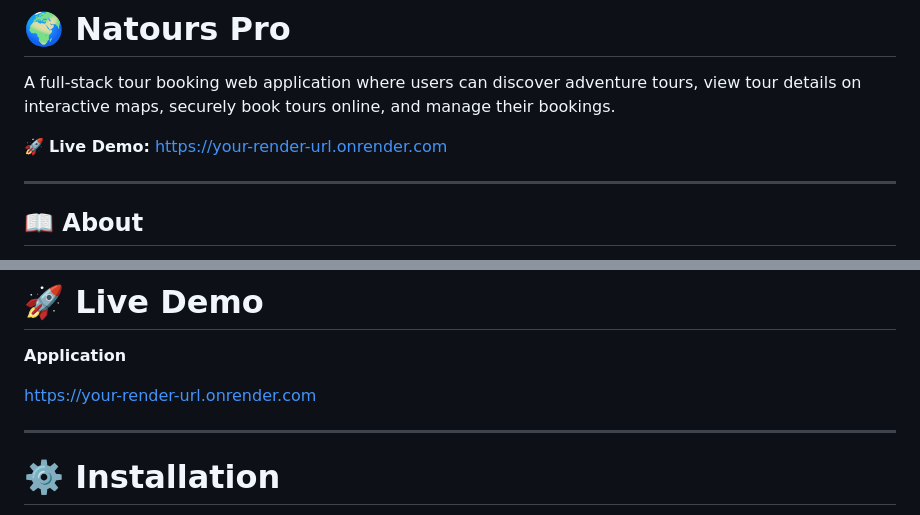
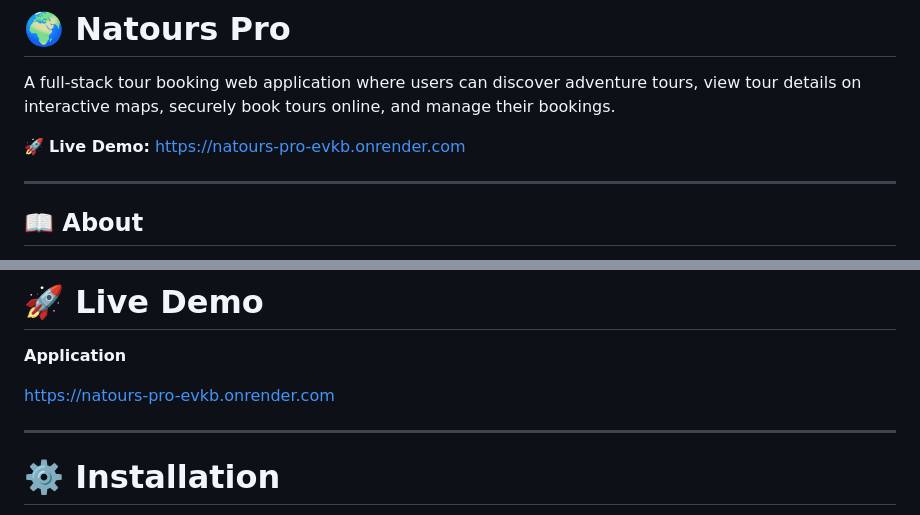
Before and after one commit to Sameer-Bhardwaj-007/Natours-Pro, a Markdown page: readme.md, 2 parts joined by grey strips. Rendered like a GitHub page.

```diff
--- a/readme.md
+++ b/readme.md
@@ -2,7 +2,7 @@
 
 A full-stack tour booking web application where users can discover adventure tours, view tour details on interactive maps, securely book tours online, and manage their bookings.
 
-🚀 **Live Demo:** https://your-render-url.onrender.com
+🚀 **Live Demo:** https://natours-pro-evkb.onrender.com
 
 ---
 
@@ -111,7 +111,7 @@ Natours Pro is a production-ready tour booking platform built using **Node.js**,
 
 **Application**
 
-https://your-render-url.onrender.com
+https://natours-pro-evkb.onrender.com
 
 ---
 
```
